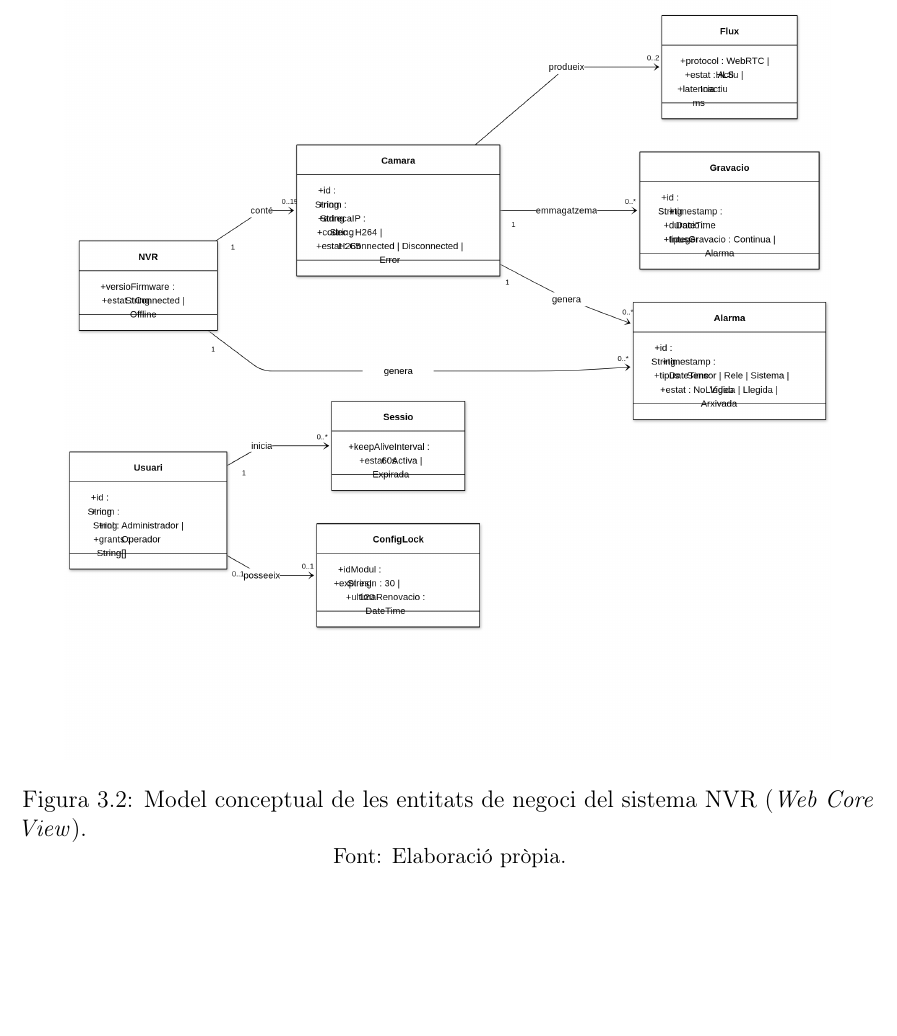
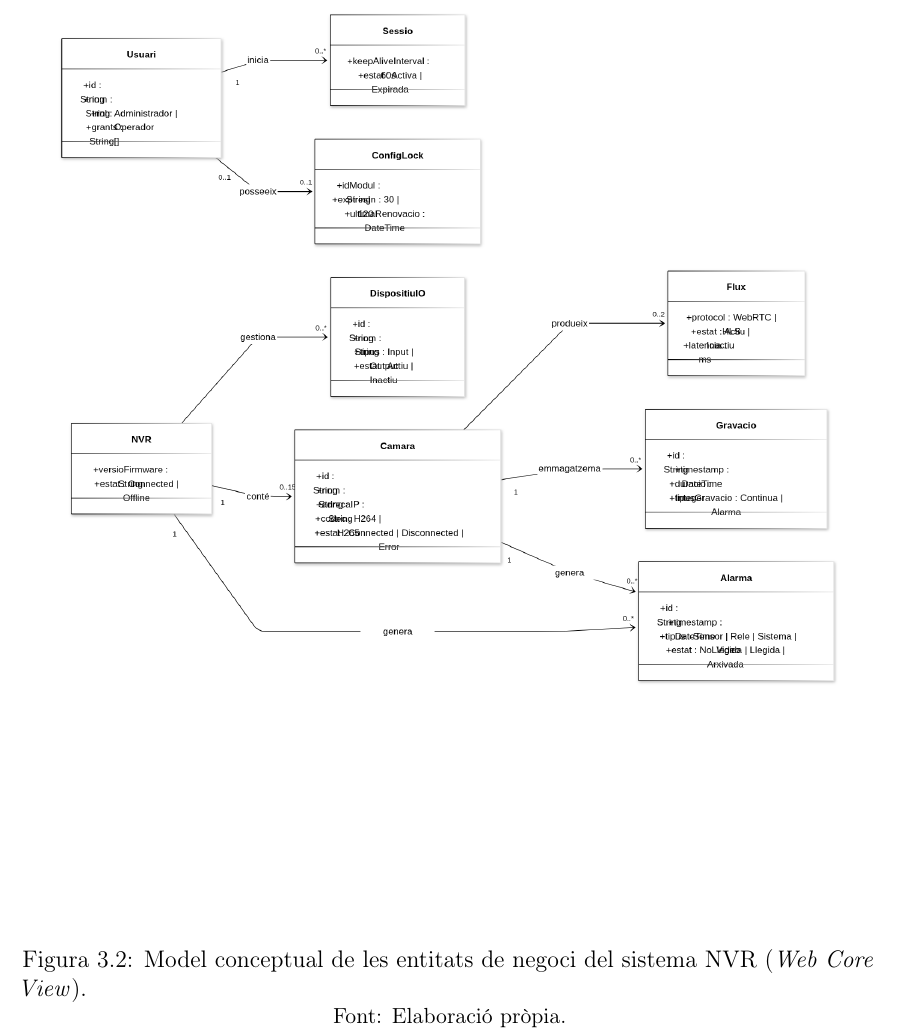
Before and after one commit to janrosellcaba/tfg, a LaTeX thesis (main.tex, which reads capitols/3_requisits.tex): part of page 49 of 141, cut so that both start at the same text, the shorter picture padded with empty space. Compiled offline with pdfLaTeX.

Commit message:
capitol 3

```diff
--- a/capitols/3_requisits.tex
+++ b/capitols/3_requisits.tex
@@ -382,6 +381,6 @@ El model conceptual representa les entitats pures de la lògica de negoci del si
 \begin{figure}[htbp]
   \centering
-  \includegraphics[width=0.9\textwidth, height=0.85\textheight, keepaspectratio]{figures/diagrames/model_conceptual.png}
+  \includegraphics[width=1\textwidth, height=0.85\textheight, keepaspectratio]{figures/diagrames/model_conceptual.png}
   \caption{Model conceptual de les entitats de negoci del sistema NVR (\textit{Web Core View}).}
   \label{fig:model_conceptual}
   \small Font: Elaboració pròpia.
```
Also changed, not shown: figures/diagrames/flux_navigacio.png, figures/diagrames/model_conceptual.png, figures/diagrames/model_conceptual.png.png (added), capitols/3_requisits.tex (2 more changed lines), 1 other file.
